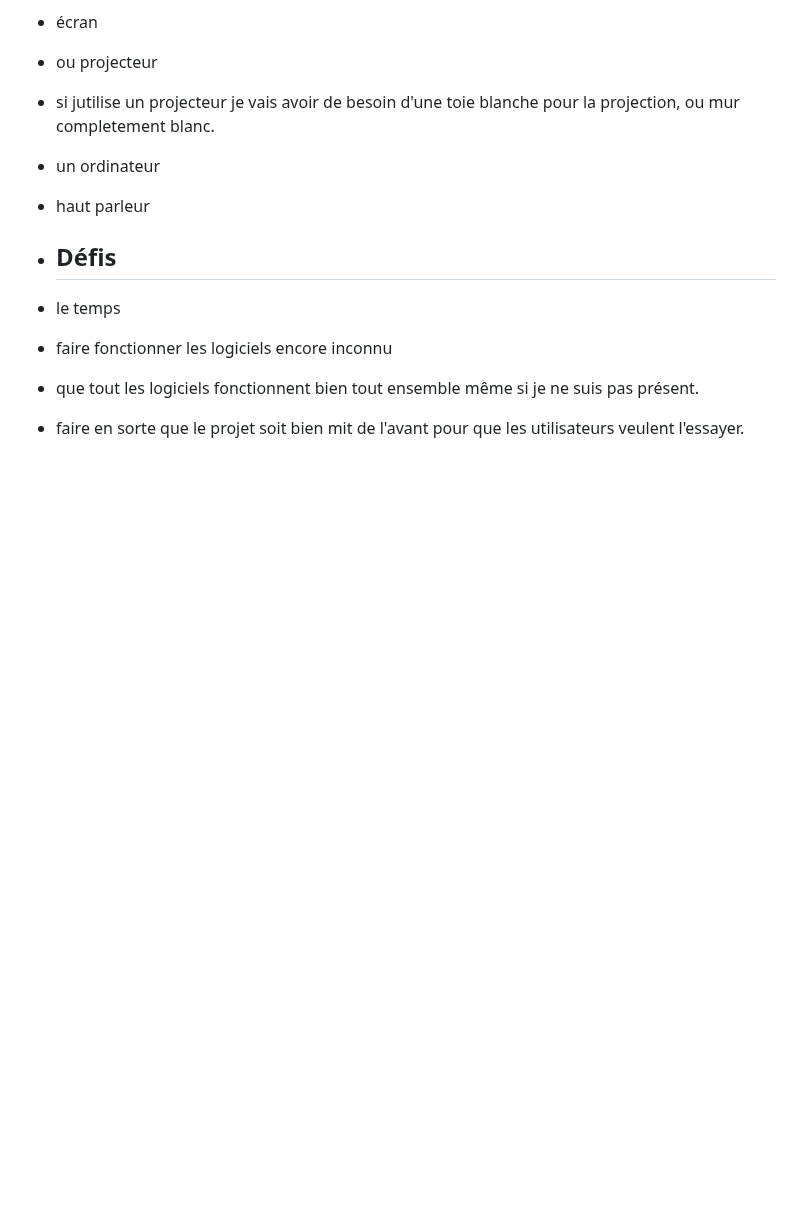
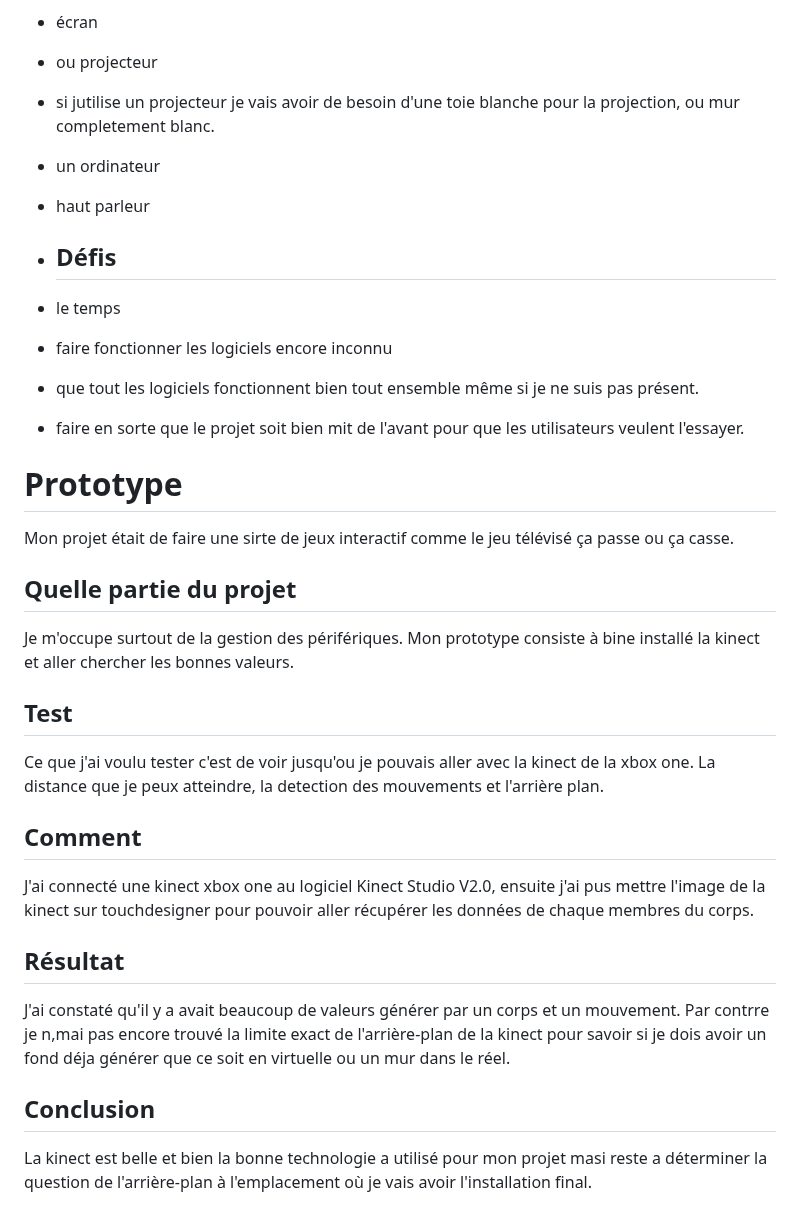
Before and after one commit to willRathier/test-will-party, a Markdown page: README.md, the part around the change. Drawn GitHub-style; blank space fills up the shorter version.

```diff
--- a/README.md
+++ b/README.md
@@ -108,3 +108,21 @@ L'idée ici est de créer un jeu inspiré de l'émission ça passe ou ça casse.
 - faire fonctionner les logiciels encore inconnu
 - que tout les logiciels fonctionnent bien tout ensemble même si je ne suis pas présent.
 - faire en sorte que le projet soit bien mit de l'avant pour que les utilisateurs veulent l'essayer.
+
+# Prototype
+Mon projet était de faire une sirte de jeux interactif comme le jeu télévisé ça passe ou ça casse.
+
+## Quelle partie du projet
+Je m'occupe surtout de la gestion des périfériques. Mon prototype consiste à bine installé la kinect et aller chercher les bonnes valeurs.
+
+## Test
+Ce que j'ai voulu tester c'est de voir jusqu'ou je pouvais aller avec la kinect de la xbox one. La distance que je peux atteindre, la detection des mouvements et l'arrière plan.
+
+## Comment
+J'ai connecté une kinect xbox one au logiciel Kinect Studio V2.0, ensuite j'ai pus mettre l'image de la kinect sur touchdesigner pour pouvoir aller récupérer les données de chaque membres du corps.
+
+## Résultat
+J'ai constaté qu'il y a avait beaucoup de valeurs générer par un corps et un mouvement. Par contrre je n,mai pas encore trouvé la limite exact de l'arrière-plan de la kinect pour savoir si je dois avoir un fond déja générer que ce soit en virtuelle ou un mur dans le réel.
+
+## Conclusion
+La kinect est belle et bien la bonne technologie a utilisé pour mon projet masi reste a déterminer la question de l'arrière-plan à l'emplacement où je vais avoir l'installation final.
```
